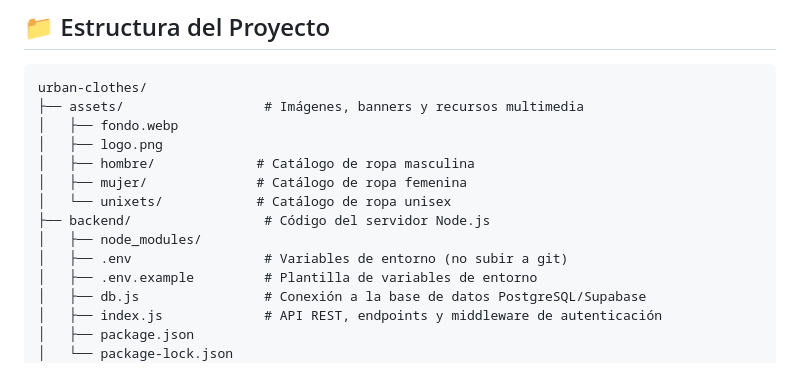
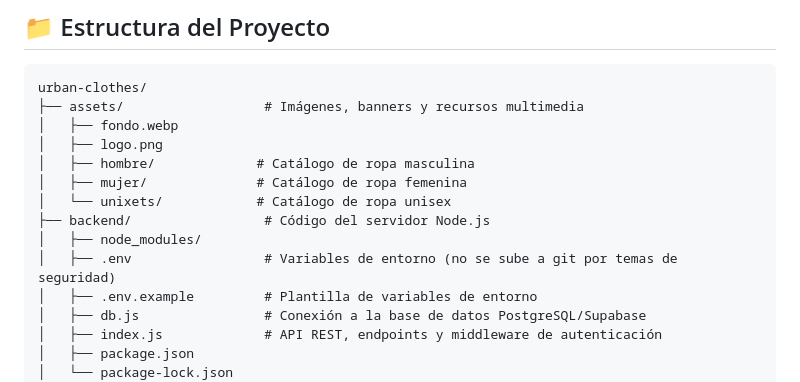
Before and after one commit to Ara-juan/Urban-Clothes, a Markdown page: README.md, the part around the change. Rendered like a GitHub page.

```diff
--- a/README.md
+++ b/README.md
@@ -35,7 +35,7 @@ urban-clothes/
 │   └── unixets/            # Catálogo de ropa unisex
 ├── backend/                 # Código del servidor Node.js
 │   ├── node_modules/
-│   ├── .env                 # Variables de entorno (no subir a git)
+│   ├── .env                 # Variables de entorno (no se sube a git por temas de seguridad)
 │   ├── .env.example         # Plantilla de variables de entorno
 │   ├── db.js                # Conexión a la base de datos PostgreSQL/Supabase
 │   ├── index.js             # API REST, endpoints y middleware de autenticación
```
